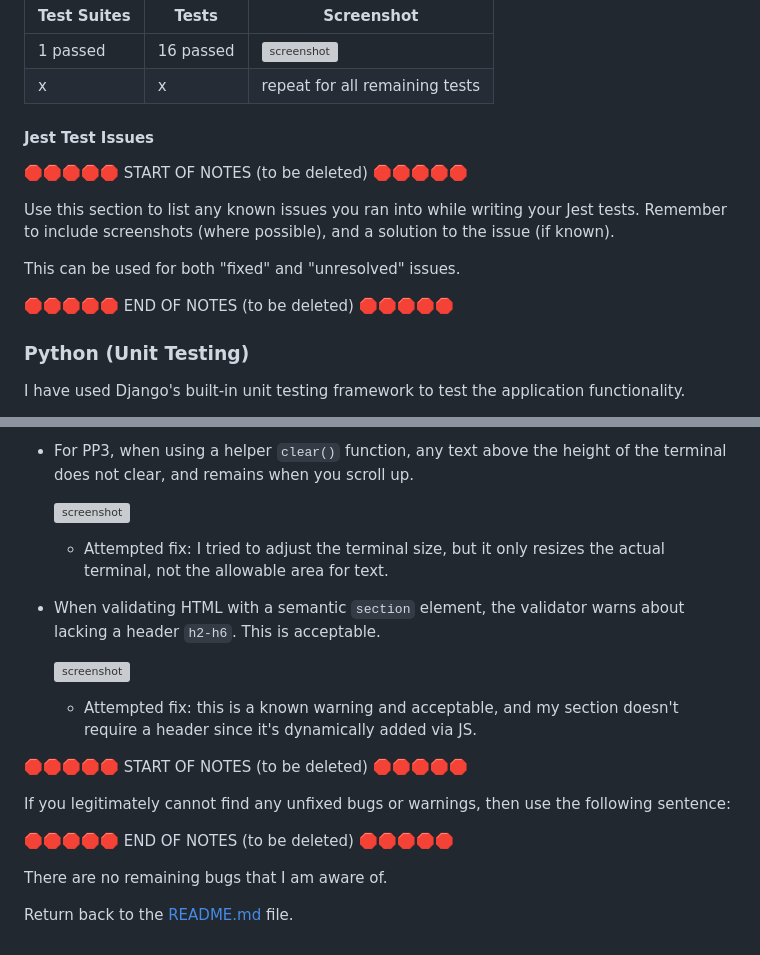
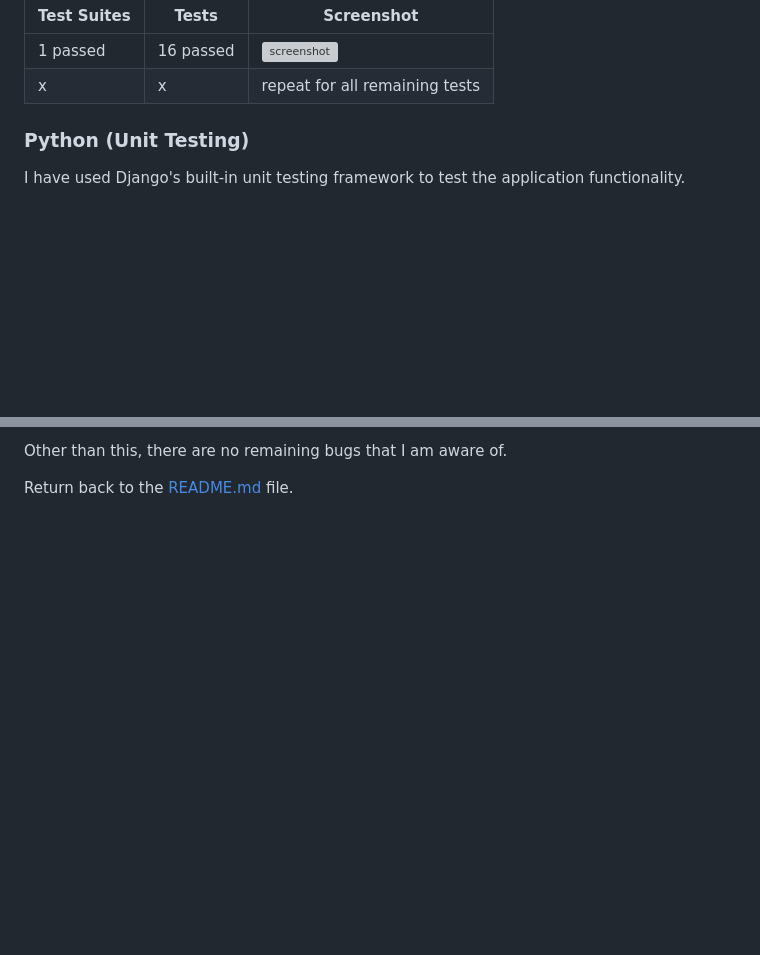
Before and after one commit to Code-Institute-Submissions/laurabolwell-little-riders-academy, a Markdown page: TESTING.md, 2 parts joined by grey strips. GitHub-like rendering; blank space fills up the shorter version; grey boxes are pictures that could not be loaded.

```diff
--- a/TESTING.md
+++ b/TESTING.md
@@ -438,16 +437,6 @@ Below are the results from the tests that I've written for this application:
 | 1 passed | 16 passed | ![screenshot](documentation/js-test-coverage.png) |
 | x | x | repeat for all remaining tests |
 
-#### Jest Test Issues
-
-🛑🛑🛑🛑🛑 START OF NOTES (to be deleted) 🛑🛑🛑🛑🛑
-
-Use this section to list any known issues you ran into while writing your Jest tests.
-Remember to include screenshots (where possible), and a solution to the issue (if known).
-
-This can be used for both "fixed" and "unresolved" issues.
-
-🛑🛑🛑🛑🛑 END OF NOTES (to be deleted) 🛑🛑🛑🛑🛑
 
 ### Python (Unit Testing)
 
@@ -558,21 +486,3 @@ Some examples:
-- For PP3, when using a helper `clear()` function, any text above the height of the terminal does not clear, and remains when you scroll up.
-
-    ![screenshot](documentation/unfixed-bug02.png)
-
-    - Attempted fix: I tried to adjust the terminal size, but it only resizes the actual terminal, not the allowable area for text.
-
-- When validating HTML with a semantic `section` element, the validator warns about lacking a header `h2-h6`. This is acceptable.
-
-    ![screenshot](documentation/unfixed-bug03.png)
-
-    - Attempted fix: this is a known warning and acceptable, and my section doesn't require a header since it's dynamically added via JS.
-
-🛑🛑🛑🛑🛑 START OF NOTES (to be deleted) 🛑🛑🛑🛑🛑
-
-If you legitimately cannot find any unfixed bugs or warnings, then use the following sentence:
-
-🛑🛑🛑🛑🛑 END OF NOTES (to be deleted) 🛑🛑🛑🛑🛑
-
-There are no remaining bugs that I am aware of.
+Other than this, there are no remaining bugs that I am aware of.
 
 Return back to the [README.md](README.md) file.
```
Also changed, not shown: other parts of TESTING.md (+9 -71 lines), documentation/testing/email_validation.png (added).
